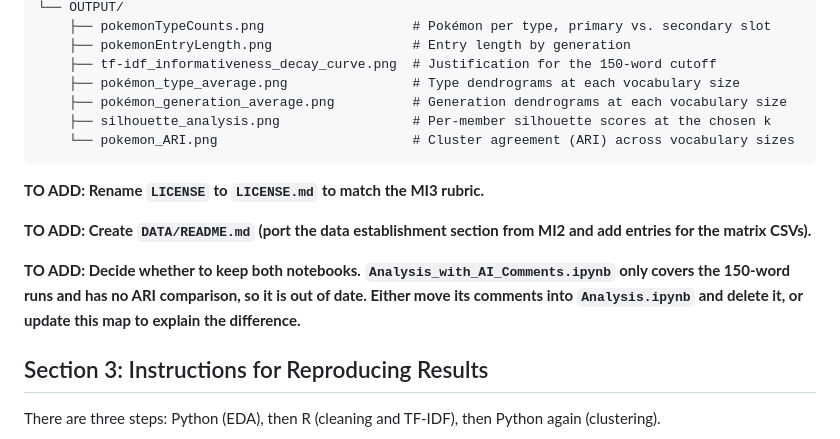
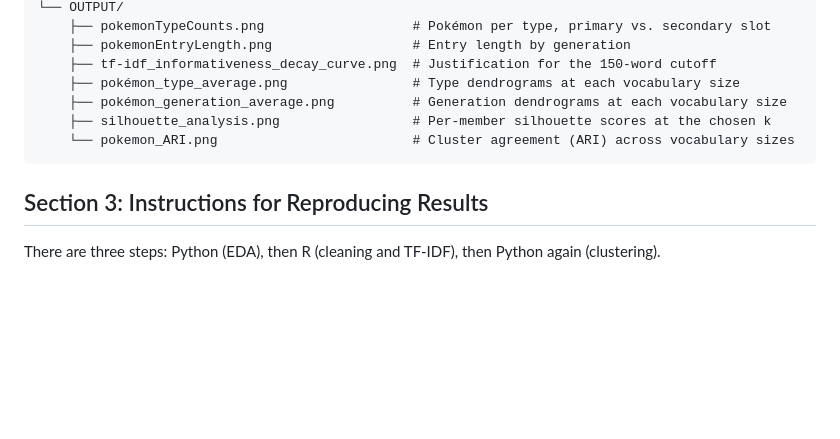
Before and after one commit to Thieron/DS-4002-group-01, a Markdown page: project1/README.md, the part around the change. Rendered like a GitHub page; blank space fills up the shorter version.

Commit message:
Clean up tasks in README.md
Removed outdated tasks from README.

````diff
--- a/project1/README.md
+++ b/project1/README.md
@@ -48,12 +48,6 @@ project1/
     └── pokemon_ARI.png                         # Cluster agreement (ARI) across vocabulary sizes
 ```
 
-**TO ADD: Rename `LICENSE` to `LICENSE.md` to match the MI3 rubric.**
-
-**TO ADD: Create `DATA/README.md` (port the data establishment section from MI2 and add entries for the matrix CSVs).**
-
-**TO ADD: Decide whether to keep both notebooks. `Analysis_with_AI_Comments.ipynb` only covers the 150-word runs and has no ARI comparison, so it is out of date. Either move its comments into `Analysis.ipynb` and delete it, or update this map to explain the difference.**
-
 ## Section 3: Instructions for Reproducing Results
 
 There are three steps: Python (EDA), then R (cleaning and TF-IDF), then Python again (clustering).
````
